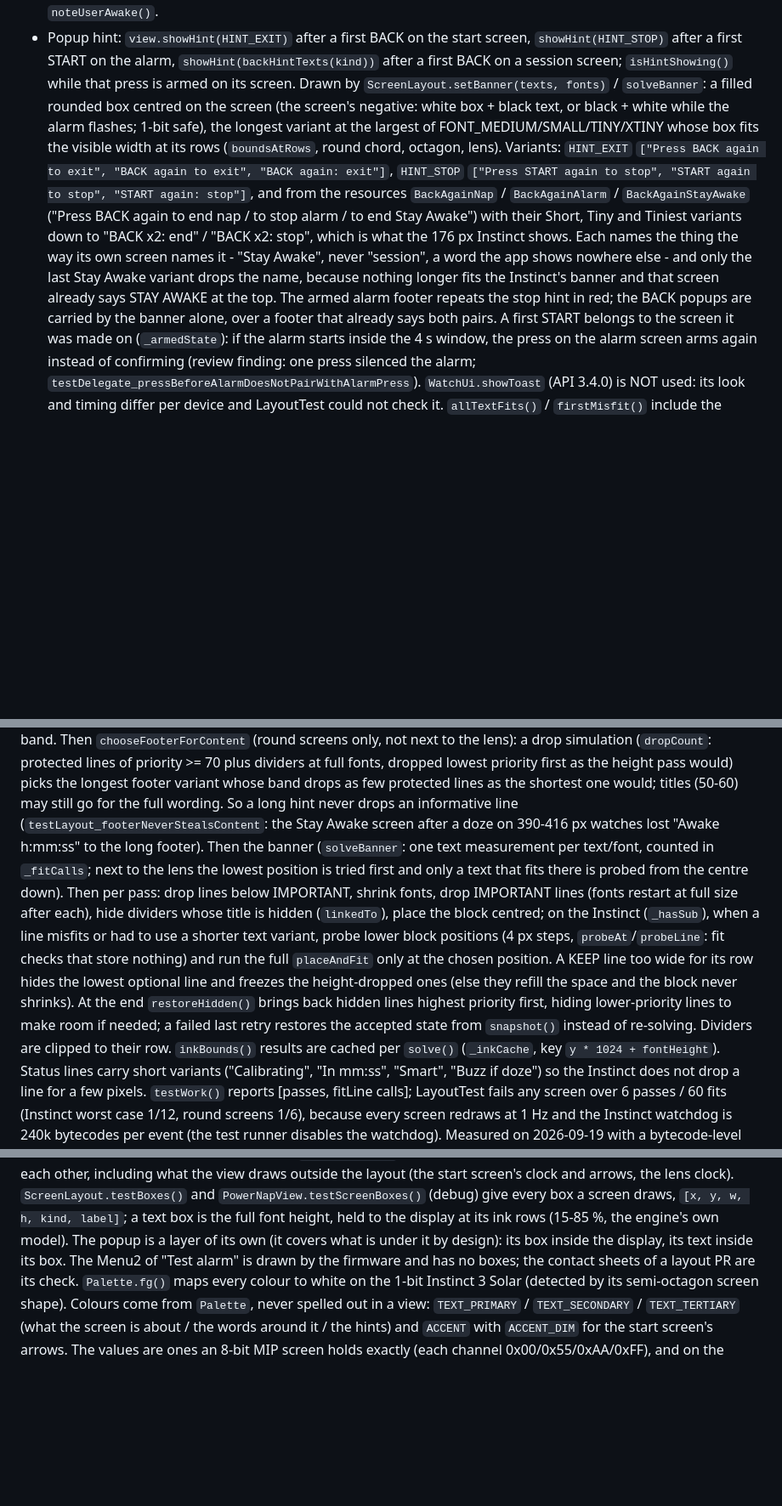
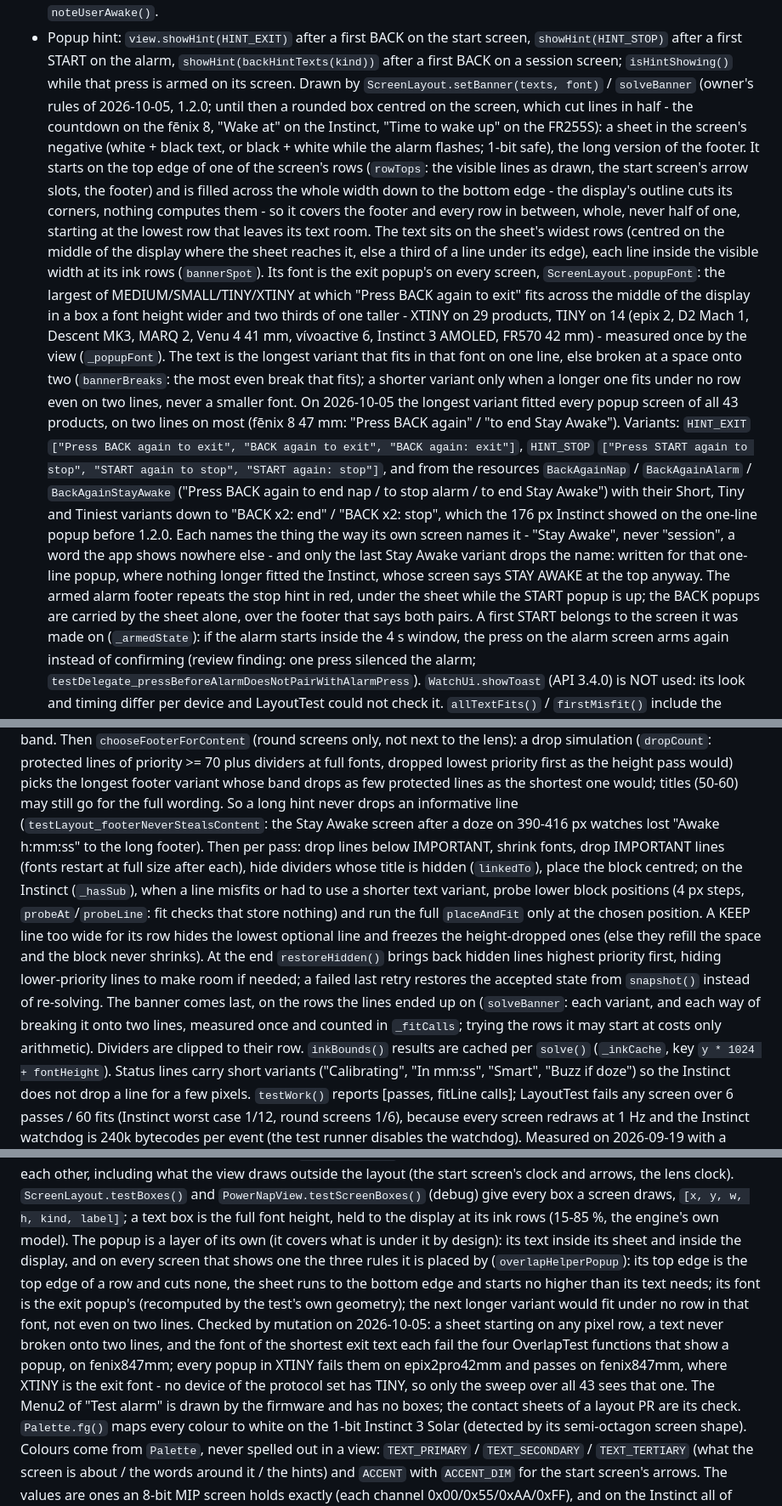
Before and after one commit to dangodavid/garmin-powernap-autowake, a Markdown page: CLAUDE.md, 3 parts joined by grey strips. Shown at 85% size. GitHub-like rendering; blank space fills up the shorter version.

Commit message:
Describe the popup sheet in CLAUDE.md, CONTRIBUTING and the changelog
CLAUDE.md: the popup's placement, font and text rules where the popup
hint is described, the banner's place in the solve order, OverlapTest's
three popup rules and their mutations; the 176 px Instinct no longer
falls back to "BACK x2: end". CONTRIBUTING: the same in OverlapTest's
row. CHANGELOG: one line under 1.2.0.

Co-Authored-By: Claude Opus 5.5 <noreply@anthropic.com>

```diff
--- a/CLAUDE.md
+++ b/CLAUDE.md
@@ -536,23 +539,46 @@ is BACK". Opening the menu or the preview forgets an armed BACK
   `showHint(backHintTexts(kind))` after a first BACK on a session screen;
   `isHintShowing()`
   while that press is armed on its screen. Drawn by
-  `ScreenLayout.setBanner(texts, fonts)` / `solveBanner`: a filled rounded box
-  centred on the screen (the screen's negative: white box + black text, or
-  black + white while the alarm flashes; 1-bit safe), the longest variant at
-  the largest of FONT_MEDIUM/SMALL/TINY/XTINY whose box fits the visible
-  width at its rows (`boundsAtRows`, round chord, octagon, lens). Variants:
+  `ScreenLayout.setBanner(texts, font)` / `solveBanner` (owner's rules of
+  2026-10-05, 1.2.0; until then a rounded box centred on the screen, which
+  cut lines in half - the countdown on the fēnix 8, "Wake at" on the
+  Instinct, "Time to wake up" on the FR255S): a sheet in the screen's
+  negative (white + black text, or black + white while the alarm flashes;
+  1-bit safe), the long version of the footer. It starts on the top edge of
+  one of the screen's rows (`rowTops`: the visible lines as drawn, the start
+  screen's arrow slots, the footer) and is filled across the whole width
+  down to the bottom edge - the display's outline cuts its corners, nothing
+  computes them - so it covers the footer and every row in between, whole,
+  never half of one, starting at the lowest row that leaves its text room.
+  The text sits on the sheet's widest rows (centred on the middle of the
+  display where the sheet reaches it, else a third of a line under its
+  edge), each line inside the visible width at its ink rows (`bannerSpot`).
+  Its font is the exit popup's on every screen, `ScreenLayout.popupFont`:
+  the largest of MEDIUM/SMALL/TINY/XTINY at which "Press BACK again to exit"
+  fits across the middle of the display in a box a font height wider and
+  two thirds of one taller - XTINY on 29 products, TINY on 14 (epix 2, D2
+  Mach 1, Descent MK3, MARQ 2, Venu 4 41 mm, vívoactive 6, Instinct 3 AMOLED,
+  FR570 42 mm) - measured once by the view (`_popupFont`). The text is the
+  longest variant that fits in that font on one line, else broken at a
+  space onto two (`bannerBreaks`: the most even break that fits); a shorter
+  variant only when a longer one fits under no row even on two lines, never
+  a smaller font. On 2026-10-05 the longest variant fitted every popup
+  screen of all 43 products, on two lines on most (fēnix 8 47 mm: "Press
+  BACK again" / "to end Stay Awake"). Variants:
   `HINT_EXIT` `["Press BACK again to exit", "BACK again to exit", "BACK again: exit"]`,
   `HINT_STOP` `["Press START again to stop", "START again to stop", "START again: stop"]`,
   and from the resources `BackAgainNap` / `BackAgainAlarm` /
   `BackAgainStayAwake` ("Press BACK again to end nap / to stop alarm / to end
   Stay Awake") with their Short, Tiny and Tiniest variants down to
-  "BACK x2: end" / "BACK x2: stop", which is what the 176 px Instinct shows.
-  Each names the thing the way its own screen names it - "Stay Awake", never
-  "session", a word the app shows nowhere else - and only the last Stay Awake
-  variant drops the name, because nothing longer fits the Instinct's banner
-  and that screen already says STAY AWAKE at the top. The armed alarm footer
-  repeats the stop hint in red; the BACK popups are carried by the banner
-  alone, over a footer that already says both pairs. A first START belongs
+  "BACK x2: end" / "BACK x2: stop", which the 176 px Instinct showed on the
+  one-line popup before 1.2.0. Each names the thing the way its own screen
+  names it - "Stay Awake", never "session", a word the app shows nowhere
+  else - and only the last Stay Awake variant drops the name: written for
+  that one-line popup, where nothing longer fitted the Instinct, whose
+  screen says STAY AWAKE at the top anyway. The armed alarm footer repeats
+  the stop hint in red, under the sheet while the START popup is up; the
+  BACK popups are carried by the sheet alone, over the footer that says
+  both pairs. A first START belongs
   to the screen it was made on (`_armedState`): if the alarm starts inside
   the 4 s window, the press on the alarm screen arms again instead of confirming
   (review finding: one press silenced the alarm;
@@ -715,10 +741,7 @@ the height pass would) picks the longest footer variant whose band drops as
 few protected lines as the shortest one would; titles (50-60) may still go
 for the full wording. So a long hint never drops an informative line
 (`testLayout_footerNeverStealsContent`: the Stay Awake screen after a doze on
-390-416 px watches lost "Awake h:mm:ss" to the long footer). Then the banner
-(`solveBanner`: one text measurement per text/font, counted in `_fitCalls`;
-next to the lens the lowest position is tried first and only a text that
-fits there is probed from the centre down). Then per pass: drop lines below IMPORTANT, shrink fonts,
+390-416 px watches lost "Awake h:mm:ss" to the long footer). Then per pass: drop lines below IMPORTANT, shrink fonts,
 drop IMPORTANT lines (fonts restart at full size after each), hide dividers
 whose title is hidden (`linkedTo`), place the block centred; on the Instinct
 (`_hasSub`), when a line misfits or had to use a shorter text variant, probe
@@ -728,7 +751,11 @@ line too wide for its row hides the lowest optional line and freezes the
 height-dropped ones (else they refill the space and the block never shrinks).
 At the end `restoreHidden()` brings back hidden lines highest priority first,
 hiding lower-priority lines to make room if needed; a failed last retry
-restores the accepted state from `snapshot()` instead of re-solving. Dividers
+restores the accepted state from `snapshot()` instead of re-solving. The
+banner comes last, on the rows the lines ended up on (`solveBanner`: each
+variant, and each way of breaking it onto two lines, measured once and
+counted in `_fitCalls`; trying the rows it may start at costs only
+arithmetic). Dividers
 are clipped to their row. `inkBounds()` results are cached per `solve()`
 (`_inkCache`, key `y * 1024 + fontHeight`). Status lines carry short variants
 ("Calibrating", "In mm:ss", "Smart", "Buzz if doze") so the Instinct does not
@@ -756,8 +783,19 @@ screen's clock and arrows, the lens clock). `ScreenLayout.testBoxes()` and
 `PowerNapView.testScreenBoxes()` (debug) give every box a screen draws,
 `[x, y, w, h, kind, label]`; a text box is the full font height, held to the
 display at its ink rows (15-85 %, the engine's own model). The popup is a
-layer of its own (it covers what is under it by design): its box inside the
-display, its text inside its box. The Menu2 of "Test alarm" is drawn by the
+layer of its own (it covers what is under it by design): its text inside
+its sheet and inside the display, and on every screen that shows one the
+three rules it is placed by (`overlapHelperPopup`): its top edge is the top
+edge of a row and cuts none, the sheet runs to the bottom edge and starts
+no higher than its text needs; its font is the exit popup's (recomputed by
+the test's own geometry); the next longer variant would fit under no row
+in that font, not even on two lines. Checked by mutation on 2026-10-05: a
+sheet starting on any pixel row, a text never broken onto two lines, and
+the font of the shortest exit text each fail the four OverlapTest functions
+that show a popup, on fenix847mm; every popup in XTINY fails them on
+epix2pro42mm and passes on fenix847mm, where XTINY is the exit font - no
+device of the protocol set has TINY, so only the sweep over all 43 sees that
+one. The Menu2 of "Test alarm" is drawn by the
 firmware and has no boxes; the contact sheets of a layout PR are its check.
 `Palette.fg()` maps every colour to white on the 1-bit Instinct 3
 Solar (detected by its semi-octagon screen shape).
```
Also changed, not shown: other parts of CLAUDE.md (+6 -3 lines), CHANGELOG.md (+4 -0 lines), CONTRIBUTING.md (+1 -1 lines).
